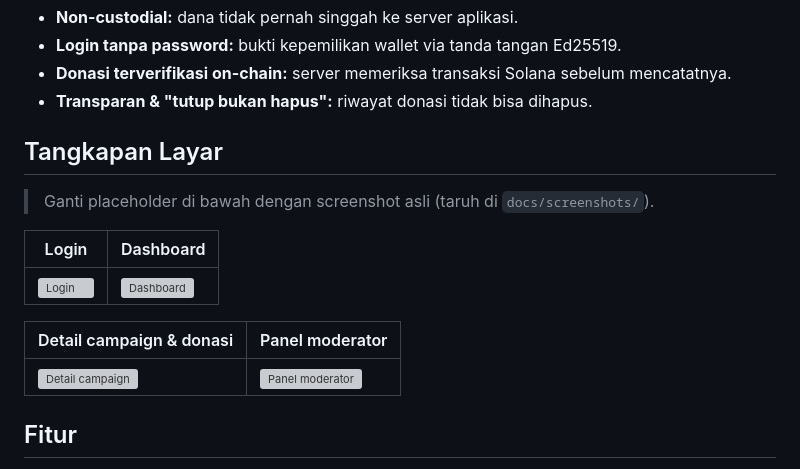
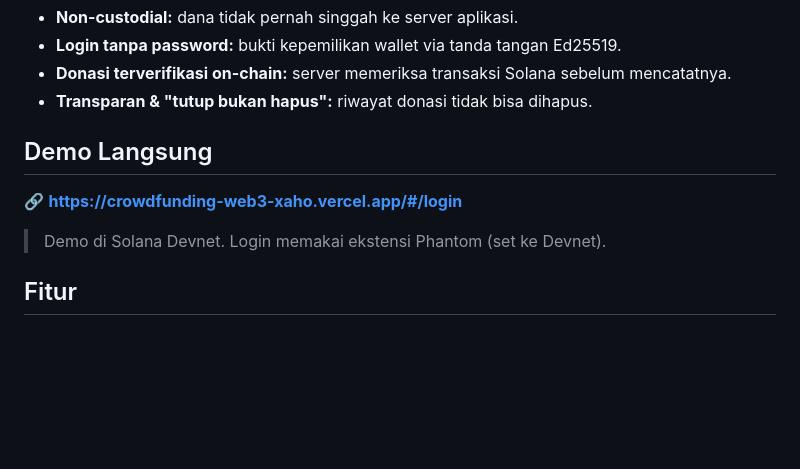
Before and after one commit to ilham168/crowdfunding-web3, a Markdown page: README.md, the part around the change. GitHub-like rendering; blank space fills up the shorter version; grey boxes are pictures that could not be loaded.

Commit message:
docs: ganti screenshot dengan link demo langsung
Live: https://crowdfunding-web3-xaho.vercel.app/#/login

```diff
--- a/README.md
+++ b/README.md
@@ -21,17 +21,11 @@ blockchain — tabel di database hanya cache UI yang sudah diverifikasi server.
 - **Donasi terverifikasi on-chain:** server memeriksa transaksi Solana sebelum mencatatnya.
 - **Transparan & "tutup bukan hapus":** riwayat donasi tidak bisa dihapus.
 
-## Tangkapan Layar
+## Demo Langsung
 
-> Ganti placeholder di bawah dengan screenshot asli (taruh di `docs/screenshots/`).
+🔗 **[https://crowdfunding-web3-xaho.vercel.app/#/login](https://crowdfunding-web3-xaho.vercel.app/#/login)**
 
-| Login | Dashboard |
-| --- | --- |
-| ![Login](docs/screenshots/login.png) | ![Dashboard](docs/screenshots/dashboard.png) |
-
-| Detail campaign & donasi | Panel moderator |
-| --- | --- |
-| ![Detail campaign](docs/screenshots/campaign.png) | ![Panel moderator](docs/screenshots/admin.png) |
+> Demo di Solana Devnet. Login memakai ekstensi Phantom (set ke Devnet).
 
 ## Fitur
 
```
